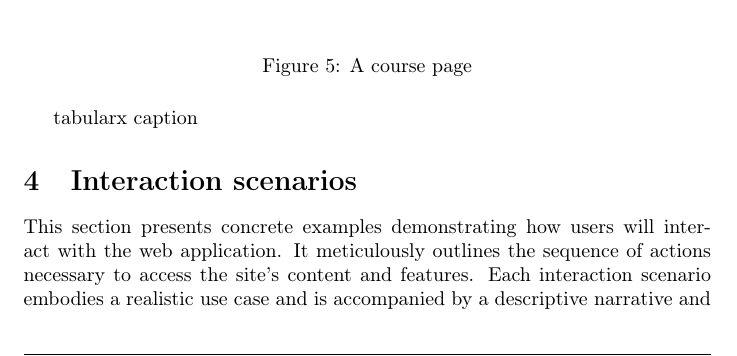
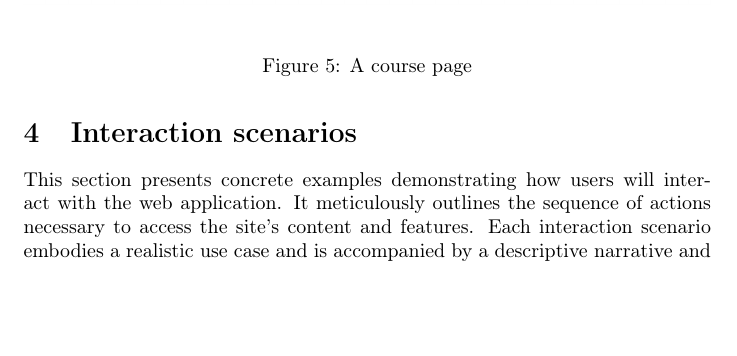
Before and after one commit to moise7000/HMWA-25, a LaTeX document (report/design/report.tex, which reads report/design/content/interaction_scenarios.tex): part of page 14 of 26, cut so that both start at the same text, the shorter picture padded with empty space. Compiled offline with pdfLaTeX.

Commit message:
Corrections.

```diff
--- a/report/design/content/interaction_scenarios.tex
+++ b/report/design/content/interaction_scenarios.tex
@@ -1,6 +1,3 @@
-\usepackage{tabularx}
-\usepackage{caption}
-
 \newcommand{\usecasetable}[6]{%
     \begin{center}
     \begin{tabularx}{\textwidth}{|>{\bfseries}l|X|}
```
